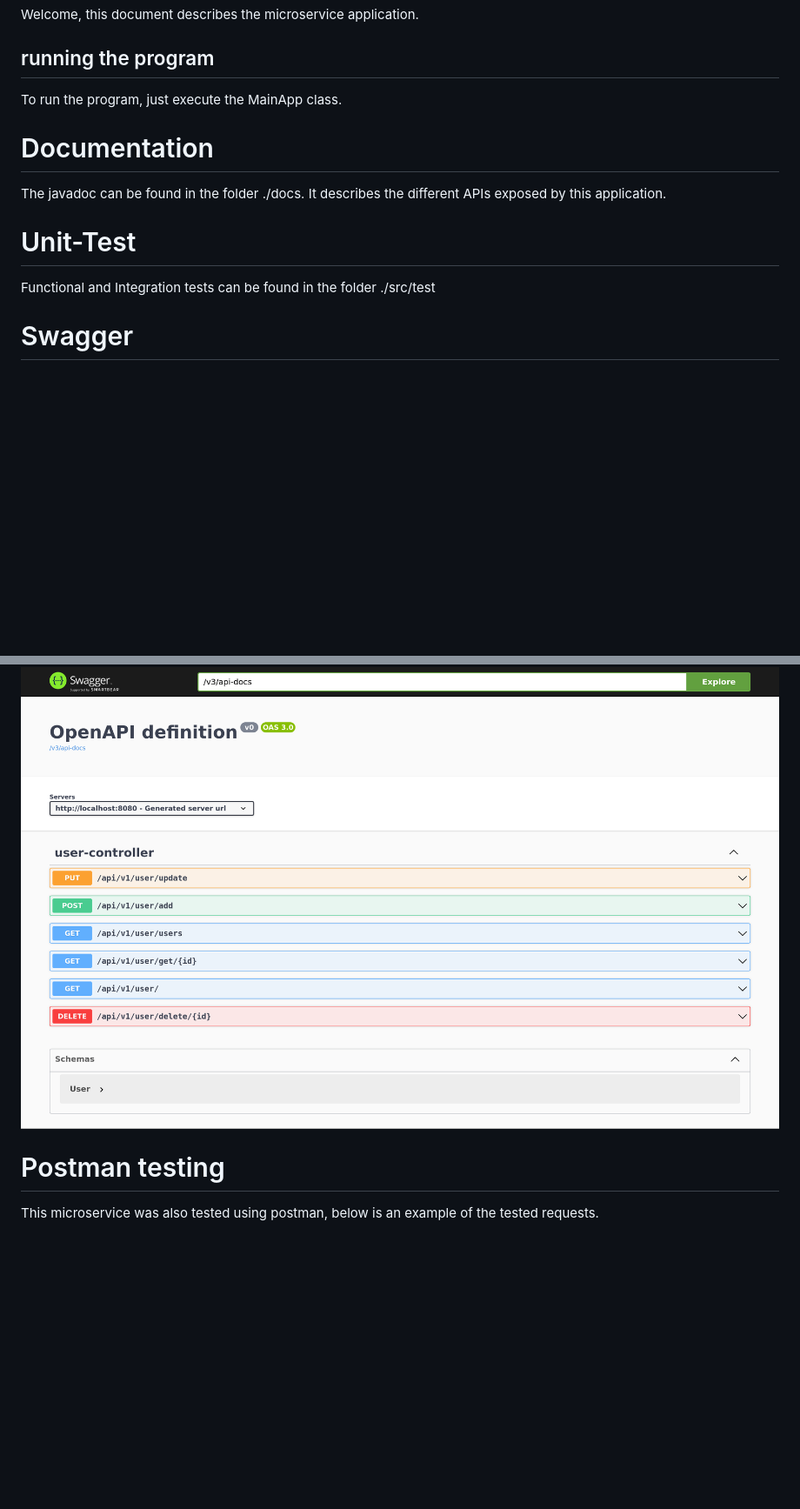
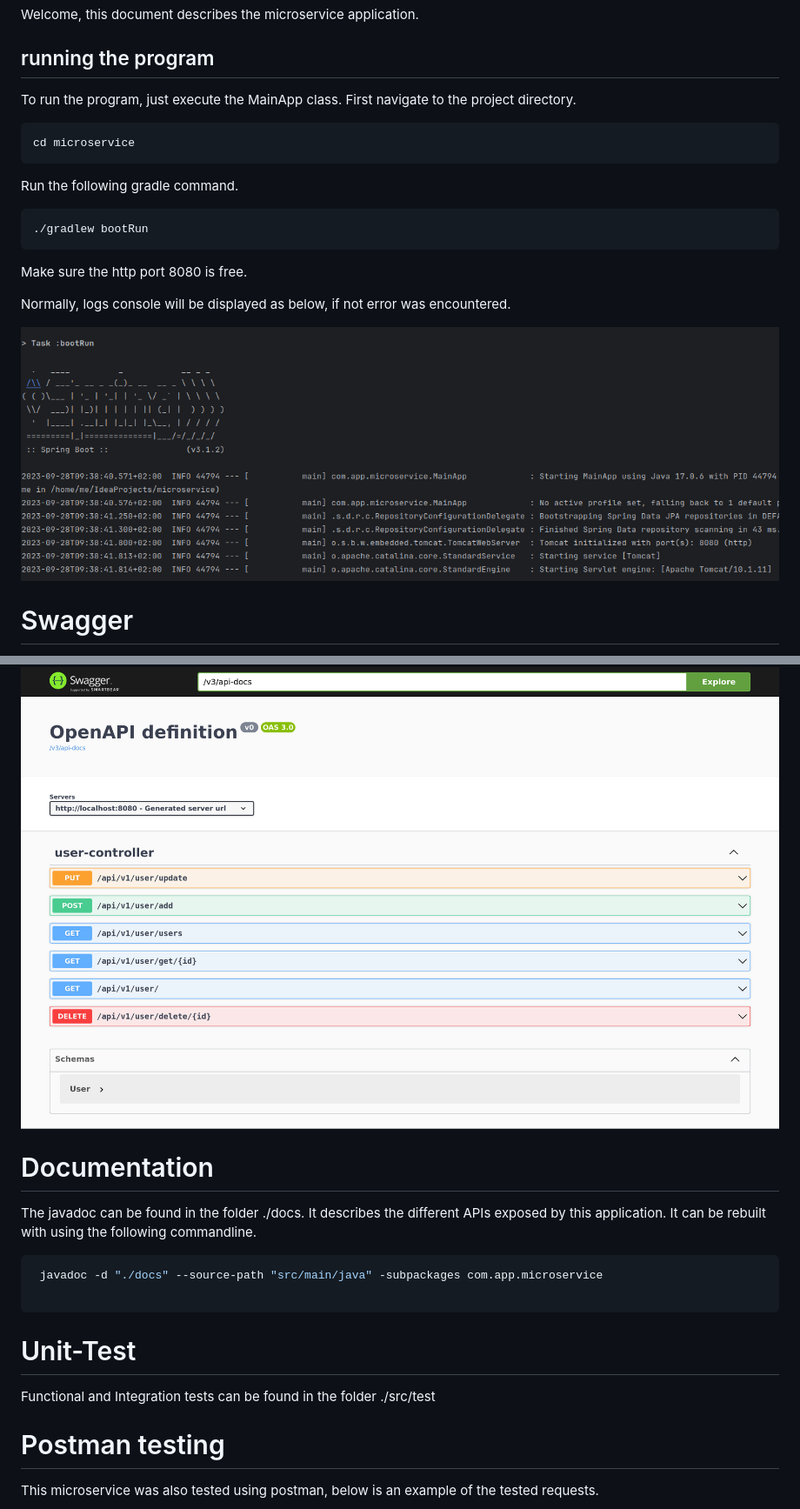
Before and after one commit to merouone/microservice, a Markdown page: README.md, 2 parts joined by grey strips. Shown: that part at 87% size. Drawn GitHub-style; pictures changed too: assets/img/console-log.png (added); blank space fills up the shorter version.

````diff
--- a/README.md
+++ b/README.md
@@ -4,13 +4,20 @@ Welcome, this document describes the microservice application.
 ## running the program
 
 To run the program, just execute the MainApp class.
+First navigate to the project directory.
+```bash
+cd microservice
+```
+Run the following gradle command.
+```java
+./gradlew bootRun
+```
+Make sure the http port 8080 is free.
 
-# Documentation
-The javadoc can be found in the folder ./docs. It describes the different APIs exposed by this application.
+Normally, logs console will be displayed as below, if not error was encountered.
 
-# Unit-Test
+![Swagger UI](./assets/img/console-log.png)
 
-Functional and Integration tests can be found in the folder ./src/test
 
 # Swagger
 This microservice comes with a Swagger UI. Thus, it can be easily tested.
@@ -19,8 +26,22 @@ When the application is running, the Swagger UI can be accessed via the [link](h
 
 ![Swagger UI](./assets/img/Swagger-UI.png)
 
+# Documentation
+The javadoc can be found in the folder ./docs. It describes the different APIs exposed by this application.
+It can be rebuilt with using the following commandline.
+```shell
+ javadoc -d "./docs" --source-path "src/main/java" -subpackages com.app.microservice
+
+```
+# Unit-Test
+
+Functional and Integration tests can be found in the folder ./src/test
+
+
+
 
 # Postman testing
+
 
 This microservice was also tested using postman, below is an example of the tested requests.
 
````
Also changed, not shown: 1 other file.
